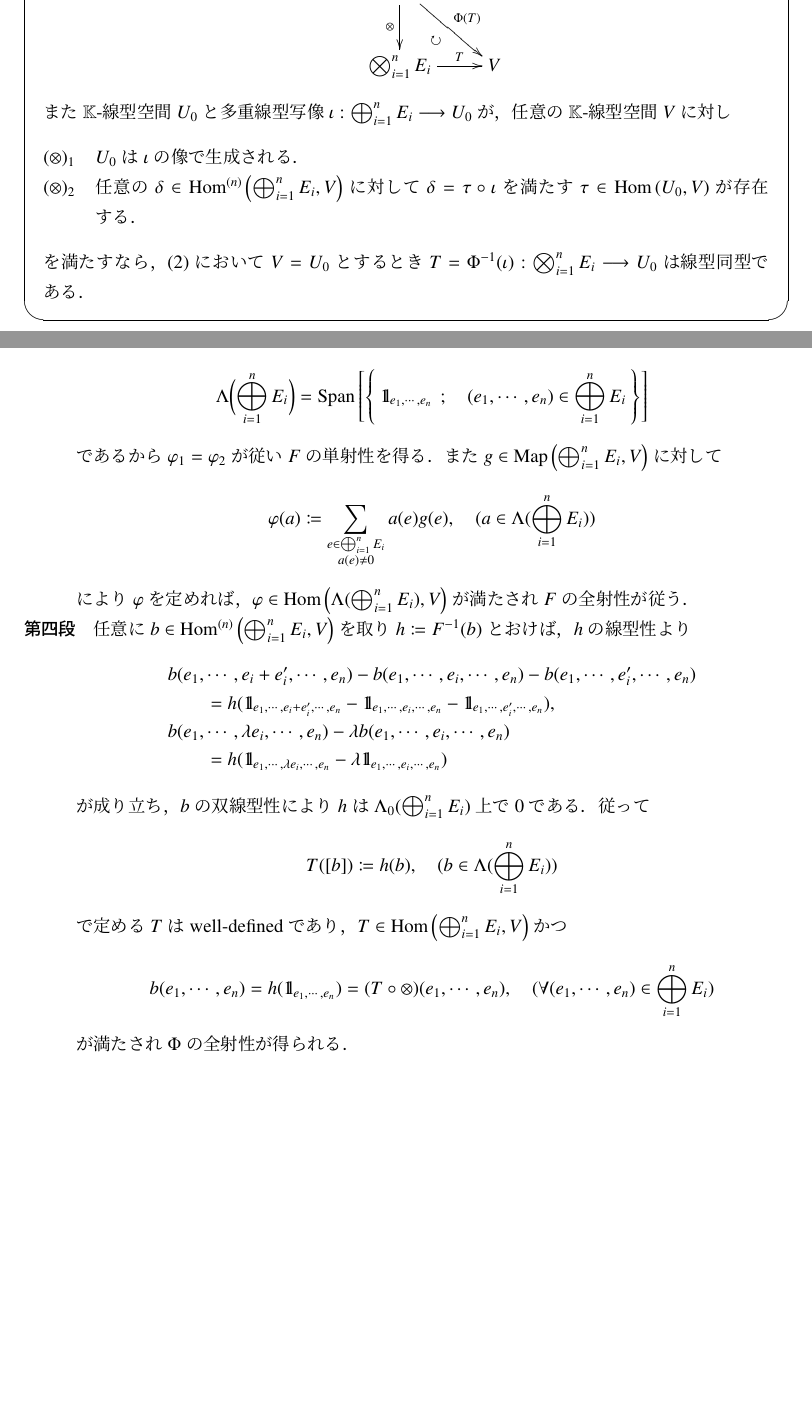
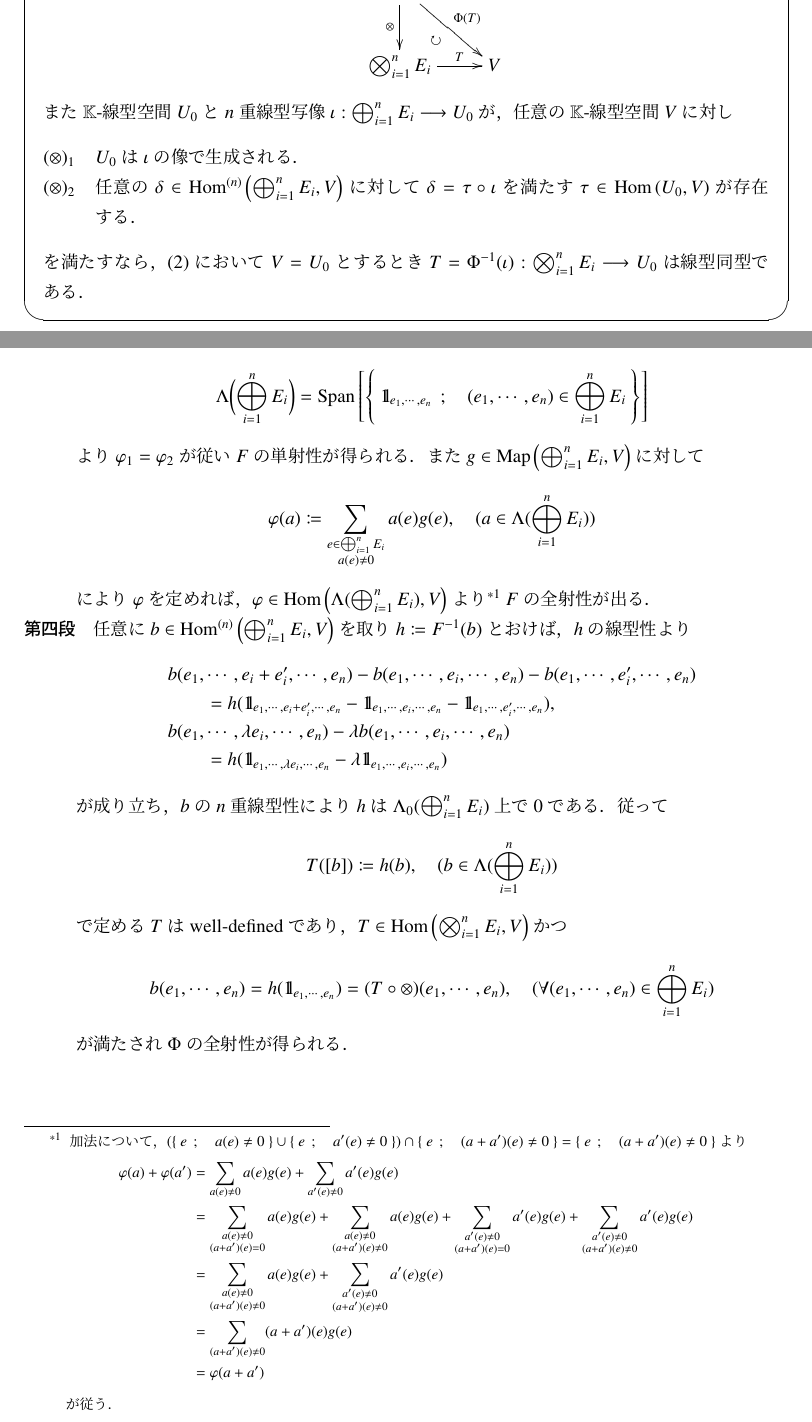
Before and after one commit to gingernine/rough_path, a LaTeX document (tensor_space/tensor_crossnorm.tex, which reads tensor_space/texfiles/tensor_product_multiple.tex): two parts of pages 4 and 5 of 16 before the commit and two parts of pages 4 and 5 of 17 after it, joined at a grey line, cut so that both start at the same text, the shorter picture padded with empty space. Compiled offline with pLaTeX and dvipdfmx.

Commit message:
2018/05/13

```diff
--- a/tensor_space/texfiles/tensor_product_multiple.tex
+++ b/tensor_space/texfiles/tensor_product_multiple.tex
@@ -131,7 +131,7 @@
 					&\bigotimes_{i=1}^n E_i \ar[r]^-T & V \ar@{}[lu]<2ex>|\circlearrowright
 				}
 			\end{align}
-			また$\K$-線型空間$U_0$と多重線型写像$\iota:\bigoplus_{i=1}^n E_i \longrightarrow U_0$が，
+			また$\K$-線型空間$U_0$と$n$重線型写像$\iota:\bigoplus_{i=1}^n E_i \longrightarrow U_0$が，
 			任意の$\K$-線型空間$V$に対し
 			\begin{description}
 				\item[$(\otimes)_1$] $U_0$は$\iota$の像で生成される．
@@ -193,14 +193,31 @@
 					\Lambda\biggl( \bigoplus_{i=1}^n E_i \biggr)
 					= \Span{\Set{\defunc_{e_1,\cdots,e_n}}{(e_1,\cdots,e_n) \in \bigoplus_{i=1}^n E_i}}
 				\end{align}
-				であるから$\varphi_1 = \varphi_2$が従い$F$の単射性を得る．また
+				より$\varphi_1 = \varphi_2$が従い$F$の単射性が得られる．また
 				$g \in \Map{\bigoplus_{i=1}^n E_i}{V}$に対して
 				\begin{align}
 					\varphi(a) \coloneqq \sum_{\substack{e \in \bigoplus_{i=1}^n E_i \\ a(e) \neq 0}} a(e) g(e),
 					\quad (a \in \Lambda(\bigoplus_{i=1}^n E_i))
 				\end{align}
-				により$\varphi$を定めれば，$\varphi \in \Hom{\Lambda(\bigoplus_{i=1}^n E_i)}{V}$が満たされ
-				$F$の全射性が従う．
+				により$\varphi$を定めれば，$\varphi \in \Hom{\Lambda(\bigoplus_{i=1}^n E_i)}{V}$より
+				\footnote{
+					加法について，$\left( \Set{e}{a(e) \neq 0} \cup \Set{e}{a'(e) \neq 0} \right)
+					\cap \Set{e}{(a+a')(e) \neq 0} = \Set{e}{(a+a')(e) \neq 0}$より
+					\begin{align}
+						\varphi(a) + \varphi(a')
+						&= \sum_{a(e) \neq 0} a(e) g(e) + \sum_{a'(e) \neq 0} a'(e) g(e) \\
+						&= \sum_{\substack{a(e) \neq 0 \\ (a + a')(e) = 0}} a(e) g(e)
+						+ \sum_{\substack{a(e) \neq 0 \\ (a + a')(e) \neq 0}} a(e) g(e)
+						+ \sum_{\substack{a'(e) \neq 0 \\ (a + a')(e) = 0}} a'(e) g(e)
+						+ \sum_{\substack{a'(e) \neq 0 \\ (a + a')(e) \neq 0}} a'(e) g(e) \\
+						&= \sum_{\substack{a(e) \neq 0 \\ (a + a')(e) \neq 0}} a(e) g(e)
+						+ \sum_{\substack{a'(e) \neq 0 \\ (a + a')(e) \neq 0}} a'(e) g(e) \\
+						&= \sum_{\substack{(a + a')(e) \neq 0}} (a + a')(e) g(e) \\
+						&= \varphi(a + a')
+					\end{align}
+					が従う．
+				}
+				$F$の全射性が出る．
 
 			\item[第四段]
 				任意に$b \in \Ln{\bigoplus_{i=1}^n E_i}{V}{n}$を取り
@@ -211,12 +228,12 @@
 					&b(e_1,\cdots,\lambda e_i,\cdots,e_n) - \lambda b(e_1,\cdots,e_i,\cdots,e_n) \\
 					&\qquad = h(\defunc_{e_1,\cdots,\lambda e_i,\cdots,e_n} - \lambda \defunc_{e_1,\cdots,e_i,\cdots,e_n})
 				\end{align}
-				が成り立ち，$b$の双線型性により$h$は$\Lambda_0(\bigoplus_{i=1}^n E_i)$上で0である．従って
+				が成り立ち，$b$の$n$重線型性により$h$は$\Lambda_0(\bigoplus_{i=1}^n E_i)$上で0である．従って
 				\begin{align}
 					T([b]) \coloneqq h(b),
 					\quad (b \in \Lambda(\bigoplus_{i=1}^n E_i))
 				\end{align}
-				で定める$T$はwell-definedであり，$T \in \Hom{\bigoplus_{i=1}^n E_i}{V}$かつ
+				で定める$T$はwell-definedであり，$T \in \Hom{\bigotimes_{i=1}^n E_i}{V}$かつ
 				\begin{align}
 					b(e_1,\cdots,e_n) = h(\defunc_{e_1,\cdots,e_n}) = (T \circ \otimes) (e_1,\cdots,e_n),
 					\quad (\forall (e_1,\cdots,e_n) \in \bigoplus_{i=1}^n E_i)
```
Also changed, not shown: Aida_sensei_note/Aida_sensei_note.pdf, tensor_space/texfiles/tensor_product_multiple.tex (8 more changed lines), 5 other files.
